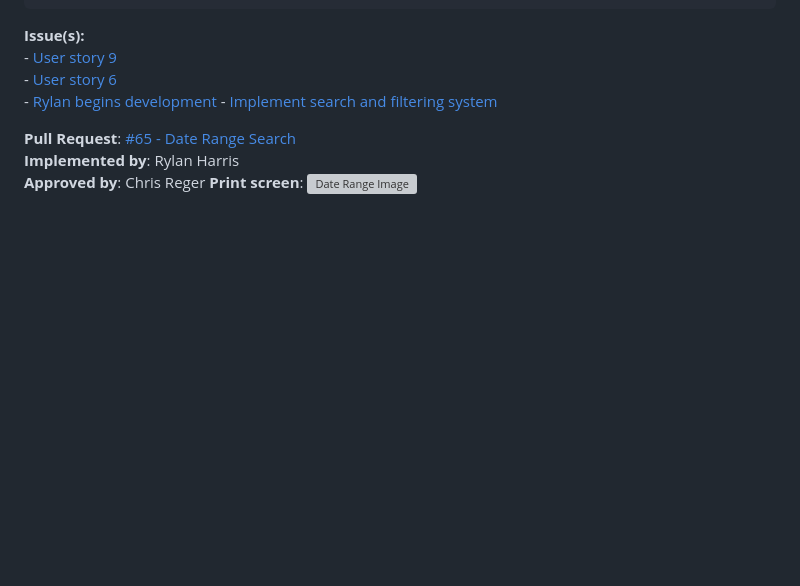
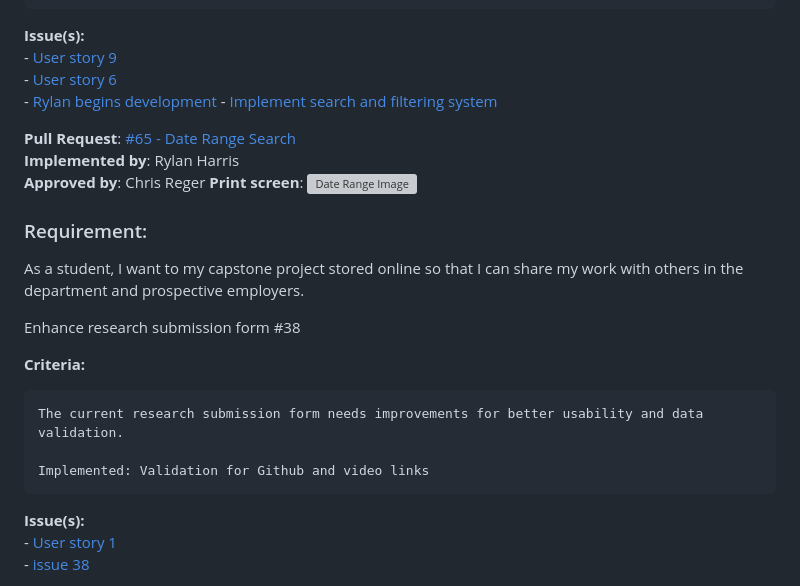
Before and after one commit to Naalu/ds-senior-capstone-projects-website, a Markdown page: deliverables/Implementation-2.md, the part around the change printed below. Rendered like a GitHub page; blank space fills up the shorter version; grey boxes are pictures that could not be loaded.

Commit message:
Added jacks requirement and its files

```diff
--- a/deliverables/Implementation-2.md
+++ b/deliverables/Implementation-2.md
@@ -67,3 +67,18 @@ As a faculty member, I want to browse through capstone projects so that I can re
 **Approved by**:  Chris Reger
 **Print screen**: ![Date Range Image](images\date-range.png)
 
+### Requirement:
+As a student, I want to my capstone project stored online so that I can share my work with others in the department and prospective employers.
+
+Enhance research submission form #38
+
+**Criteria:**
+
+    The current research submission form needs improvements for better usability and data validation.
+
+    Implemented: Validation for Github and video links
+
+**Issue(s):**
+ -[ User story 1 ](https://github.com/Naalu/ds-senior-capstone-projects-website/issues/15)
+-[ issue 38 ](https://github.com/Naalu/ds-senior-capstone-projects-website/issues/38)
+
```
Also changed, not shown: other parts of deliverables/Implementation-2.md (+7 -0 lines), deliverables/images/Enter_valid_link_error.png (added), deliverables/images/Video_Link_Error.png (added).
